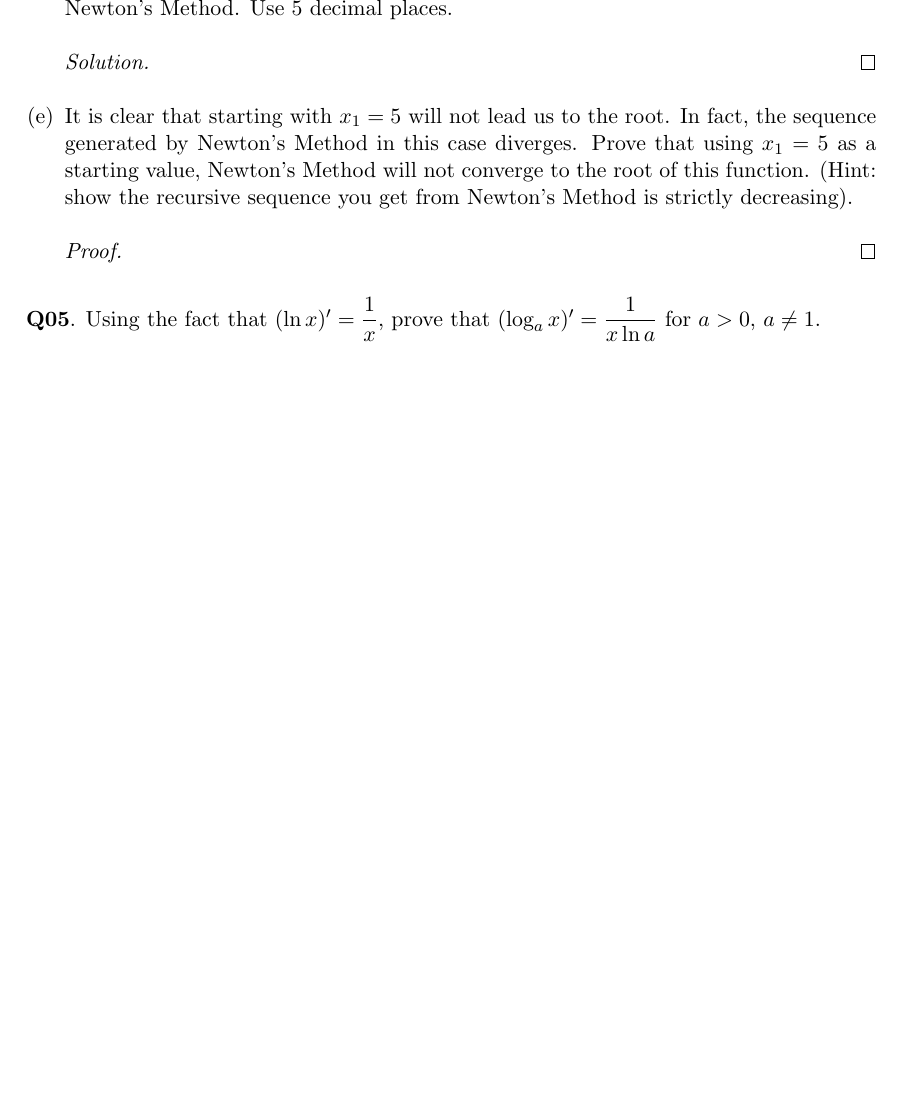
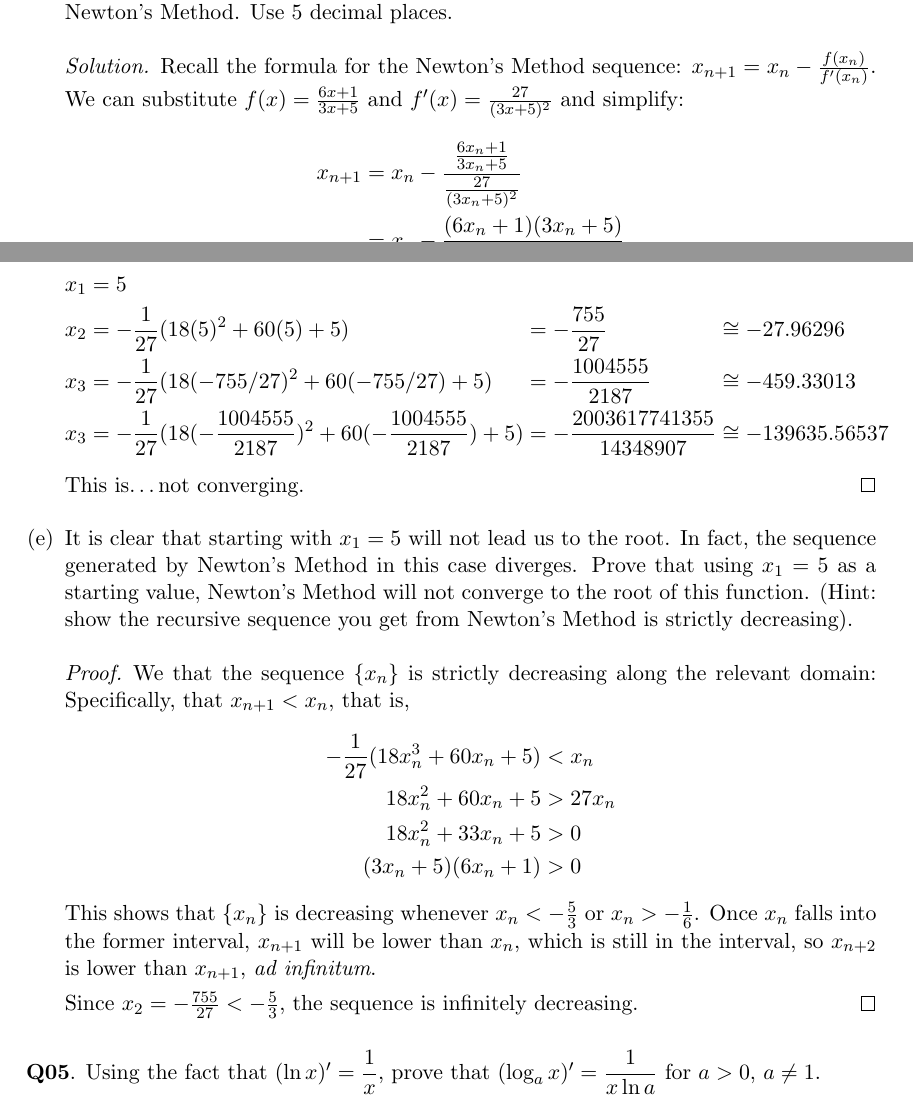
Before and after one commit to RetroCraft/problems, a LaTeX document (MATH137/PA07.tex): part of page 3 of 4 before the commit and two parts of pages 3 and 4 of 5 after it, the two joined at a grey line, cut so that both start at the same text, the shorter picture padded with empty space. Compiled offline with pdfLaTeX.

Commit message:
MATH137/PA07
Former-commit-id: 4797900989719f808880abf8fba7891210fe992e

```diff
--- a/MATH137/PA07.tex
+++ b/MATH137/PA07.tex
@@ -105,6 +139,21 @@ Use the technique of estimating change to investigate.
   \item Now, starting with $x_1=5$ (a particularly foolish choice),
         perform 3 iterations of Newton's Method. Use 5 decimal places.
         \begin{proof}[Solution]
+          Recall the formula for the Newton's Method sequence: $x_{n+1} = x_n - \frac{f(x_n)}{f'(x_n)}$.
+          We can substitute $f(x) = \frac{6x+1}{3x+5}$ and $f'(x)=\frac{27}{(3x+5)^2}$ and simplify:
+          \begin{align*}
+            x_{n+1} & = x_n - \frac{\frac{6x_n+1}{3x_n+5}}{\frac{27}{(3x_n+5)^2}} \\
+                    & = x_n - \frac{(6x_n+1)(3x_n+5)}{27}                         \\
+                    & = -\frac{1}{27}(18x_n^2 + 60x_n + 5)
+          \end{align*}
+          Now, beginning with $x_1=5$, apply Newton's Method:
+          \begin{alignat*}{4}
+             & x_1 &  & = 5                                                                                                                                      \\
+             & x_2 &  & = -\frac{1}{27}(18(5)^2+60(5)+5)                                         &  & = -\frac{755}{27}                 &  & \cong -27.96296     \\
+             & x_3 &  & = -\frac{1}{27}(18(-755/27)^2+60(-755/27)+5)                             &  & = -\frac{1004555}{2187}           &  & \cong -459.33013    \\
+             & x_3 &  & = -\frac{1}{27}(18(-\frac{1004555}{2187})^2+60(-\frac{1004555}{2187})+5) &  & = -\frac{2003617741355}{14348907} &  & \cong -139635.56537
+          \end{alignat*}
+          This is\dots not converging.
         \end{proof}
   \item It is clear that starting with $x_1=5$ will not lead us to the root.
         In fact, the sequence generated by Newton's Method in this case diverges.
@@ -112,6 +161,19 @@ Use the technique of estimating change to investigate.
         Newton's Method will not converge to the root of this function.
         (Hint: show the recursive sequence you get from Newton's Method is strictly decreasing).
         \begin{proof}
+          We that the sequence $\{x_n\}$ is strictly decreasing along the relevant domain:
+          Specifically, that $x_{n+1} < x_n$, that is,
+          \begin{align*}
+            -\frac{1}{27}(18x_n^3 + 60x_n + 5) & < x_n   \\
+            18x_n^2 + 60x_n + 5                & > 27x_n \\
+            18x_n^2 + 33x_n + 5                & > 0     \\
+            (3x_n+5)(6x_n+1)                   & > 0
+          \end{align*}
+          This shows that $\{x_n\}$ is decreasing whenever $x_n < -\frac53$ or $x_n > -\frac16$.
+          Once $x_n$ falls into the former interval, $x_{n+1}$ will be lower than $x_n$,
+          which is still in the interval, so $x_{n+2}$ is lower than $x_{n+1}$, \emph{ad infinitum}.
+
+          Since $x_2=-\frac{755}{27} < -\frac{5}{3}$, the sequence is infinitely decreasing.
         \end{proof}
 \end{enumerate}
 
```
Also changed, not shown: index.md (+1 -0 lines), MATH137/PA07.tex (40 more changed lines).
